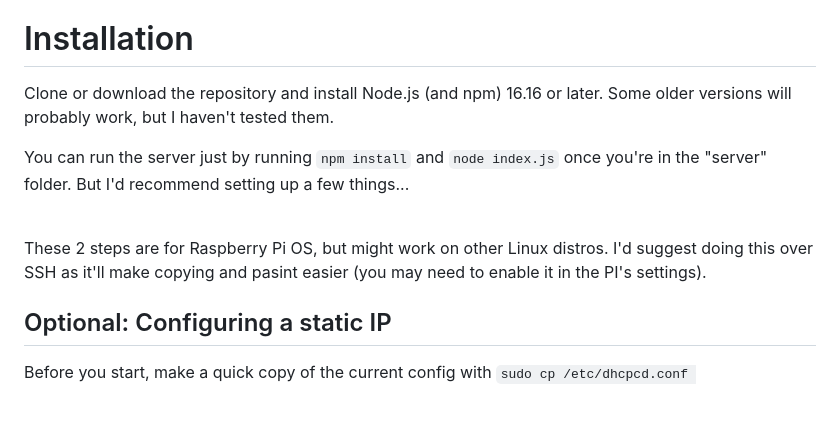
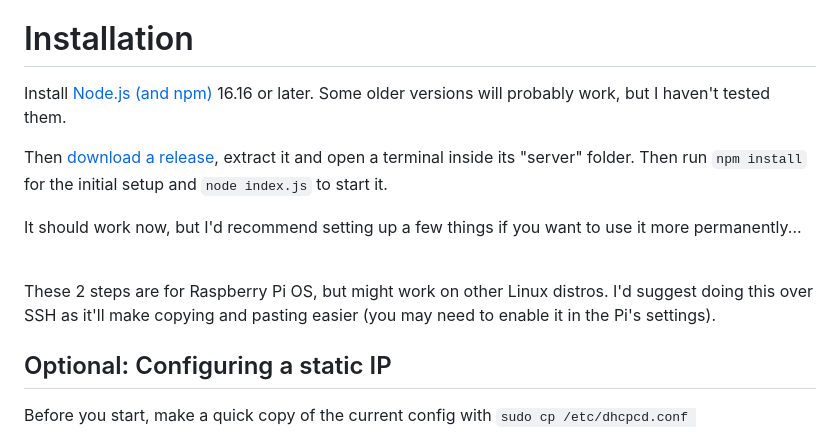
Before and after one commit to hedgehog125/LANFS, a Markdown page: README.md, the part around the change. Rendered like a GitHub page; blank space fills up the shorter version.

```diff
--- a/README.md
+++ b/README.md
@@ -9,12 +9,14 @@ LANFS stands for LAN File Sharer, and is a web app for easily sharing files over
 I made it as a proof of concept for another more complicated project and also to make the occasional task I have of transferring large files easier. Previously I would have to run a HTTP server every time and connect to it, which was rather annoying.
 
 # Installation
-Clone or download the repository and install Node.js (and npm) 16.16 or later. Some older versions will probably work, but I haven't tested them.
+Install [Node.js (and npm)](https://nodejs.org/en/download) 16.16 or later. Some older versions will probably work, but I haven't tested them.
 
-You can run the server just by running `npm install` and `node index.js` once you're in the "server" folder. But I'd recommend setting up a few things...
+Then [download a release](https://github.com/hedgehog125/LANFS/releases), extract it and open a terminal inside its "server" folder. Then run `npm install` for the initial setup and `node index.js` to start it.
+
+It should work now, but I'd recommend setting up a few things if you want to use it more permanently...
 
 <br>
-These 2 steps are for Raspberry Pi OS, but might work on other Linux distros. I'd suggest doing this over SSH as it'll make copying and pasint easier (you may need to enable it in the PI's settings).
+These 2 steps are for Raspberry Pi OS, but might work on other Linux distros. I'd suggest doing this over SSH as it'll make copying and pasting easier (you may need to enable it in the Pi's settings).
 
 ## Optional: Configuring a static IP
 Before you start, make a quick copy of the current config with `sudo cp /etc/dhcpcd.conf ~/Documents/dhcpcd-backup.conf`
```
